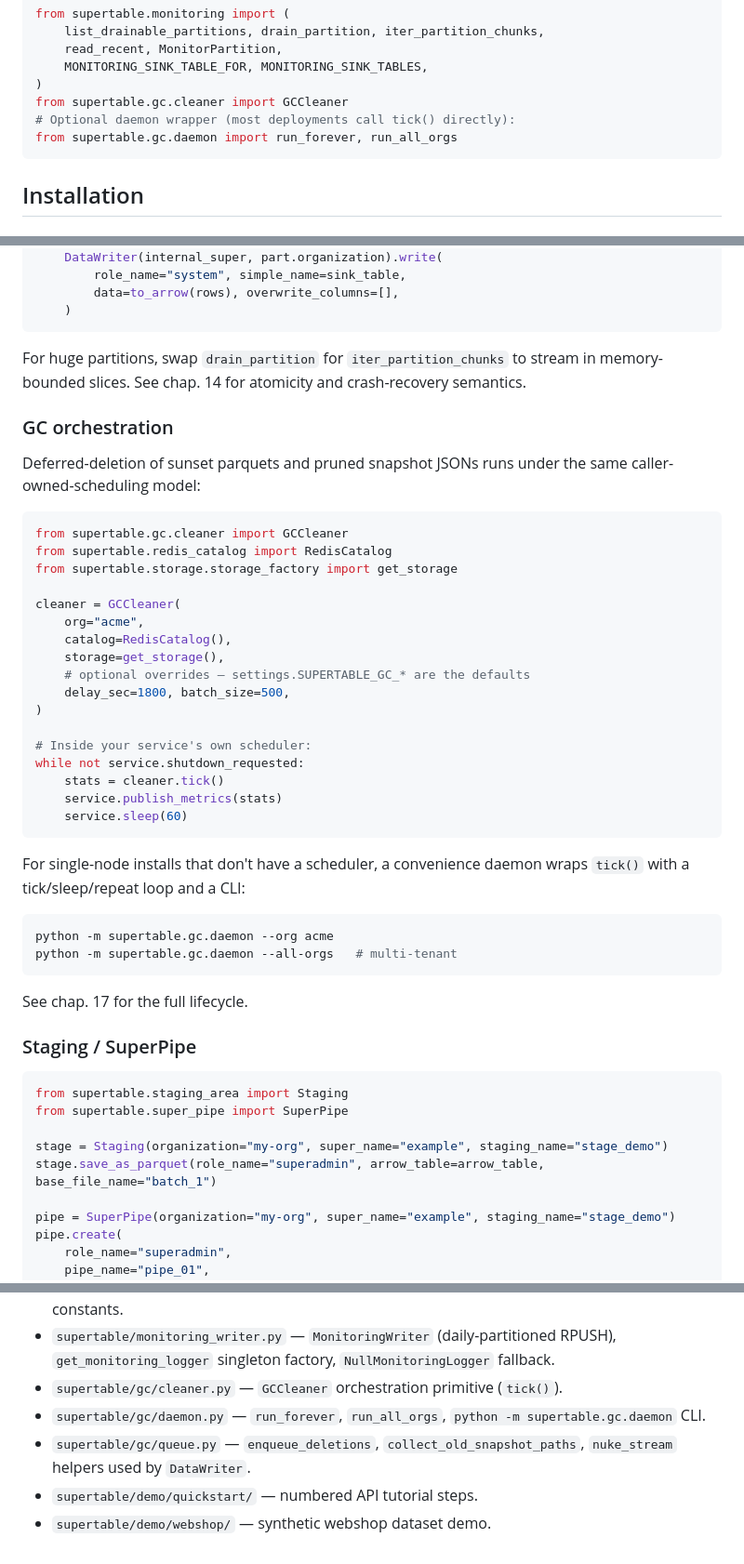
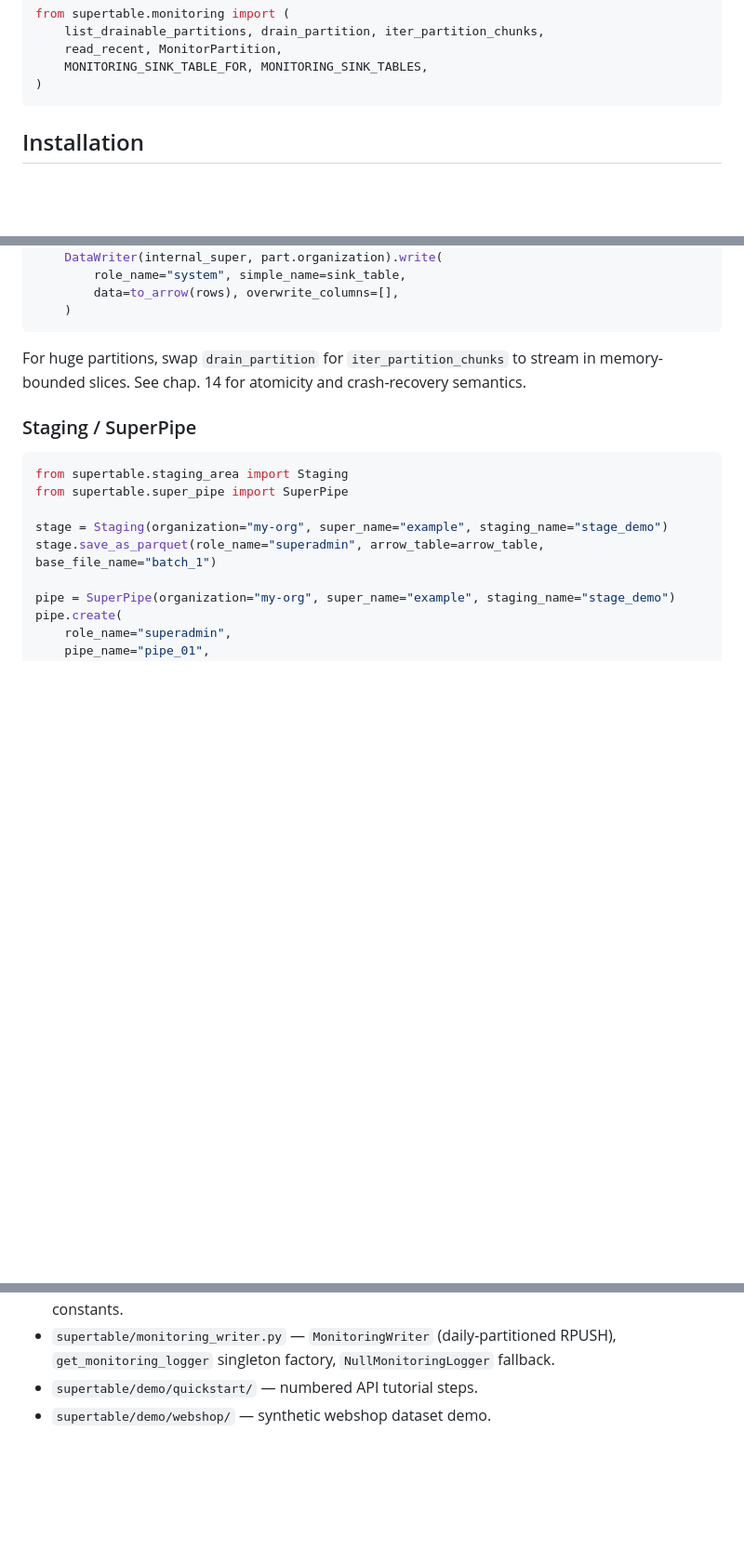
Before and after one commit to kladnasoft/supertable, a Markdown page: docs/15_python_sdk.md, 3 parts joined by grey strips. Shown at 93% size. Drawn GitHub-style; blank space fills up the shorter version.

Commit message:
remove gc

````diff
--- a/docs/15_python_sdk.md
+++ b/docs/15_python_sdk.md
@@ -42,9 +42,6 @@ from supertable.monitoring import (
     read_recent, MonitorPartition,
     MONITORING_SINK_TABLE_FOR, MONITORING_SINK_TABLES,
 )
-from supertable.gc.cleaner import GCCleaner
-# Optional daemon wrapper (most deployments call tick() directly):
-from supertable.gc.daemon import run_forever, run_all_orgs
 ```
 
 ## Installation
@@ -304,41 +301,6 @@ For huge partitions, swap `drain_partition` for `iter_partition_chunks`
 to stream in memory-bounded slices. See chap. 14 for atomicity and
 crash-recovery semantics.
 
-### GC orchestration
-
-Deferred-deletion of sunset parquets and pruned snapshot JSONs runs
-under the same caller-owned-scheduling model:
-
-```python
-from supertable.gc.cleaner import GCCleaner
-from supertable.redis_catalog import RedisCatalog
-from supertable.storage.storage_factory import get_storage
-
-cleaner = GCCleaner(
-    org="acme",
-    catalog=RedisCatalog(),
-    storage=get_storage(),
-    # optional overrides — settings.SUPERTABLE_GC_* are the defaults
-    delay_sec=1800, batch_size=500,
-)
-
-# Inside your service's own scheduler:
-while not service.shutdown_requested:
-    stats = cleaner.tick()
-    service.publish_metrics(stats)
-    service.sleep(60)
-```
-
-For single-node installs that don't have a scheduler, a convenience
-daemon wraps `tick()` with a tick/sleep/repeat loop and a CLI:
-
-```bash
-python -m supertable.gc.daemon --org acme
-python -m supertable.gc.daemon --all-orgs   # multi-tenant
-```
-
-See chap. 17 for the full lifecycle.
-
 ### Staging / SuperPipe
 
 ```python
@@ -430,8 +392,5 @@ every script (`organization`, `super_name`, `simple_name`, `role_name`,
 - `supertable/rbac/` — `RoleManager`, `UserManager`, filter / permission utilities.
 - `supertable/monitoring/partitions.py` — drain orchestration primitives (`list_drainable_partitions`, `drain_partition`, `iter_partition_chunks`, `read_recent`), `MonitorPartition` NamedTuple, `MONITORING_SINK_TABLES` / `MONITORING_SINK_TABLE_FOR` constants.
 - `supertable/monitoring_writer.py` — `MonitoringWriter` (daily-partitioned RPUSH), `get_monitoring_logger` singleton factory, `NullMonitoringLogger` fallback.
-- `supertable/gc/cleaner.py` — `GCCleaner` orchestration primitive (`tick()`).
-- `supertable/gc/daemon.py` — `run_forever`, `run_all_orgs`, `python -m supertable.gc.daemon` CLI.
-- `supertable/gc/queue.py` — `enqueue_deletions`, `collect_old_snapshot_paths`, `nuke_stream` helpers used by `DataWriter`.
 - `supertable/demo/quickstart/` — numbered API tutorial steps.
 - `supertable/demo/webshop/` — synthetic webshop dataset demo.
````
